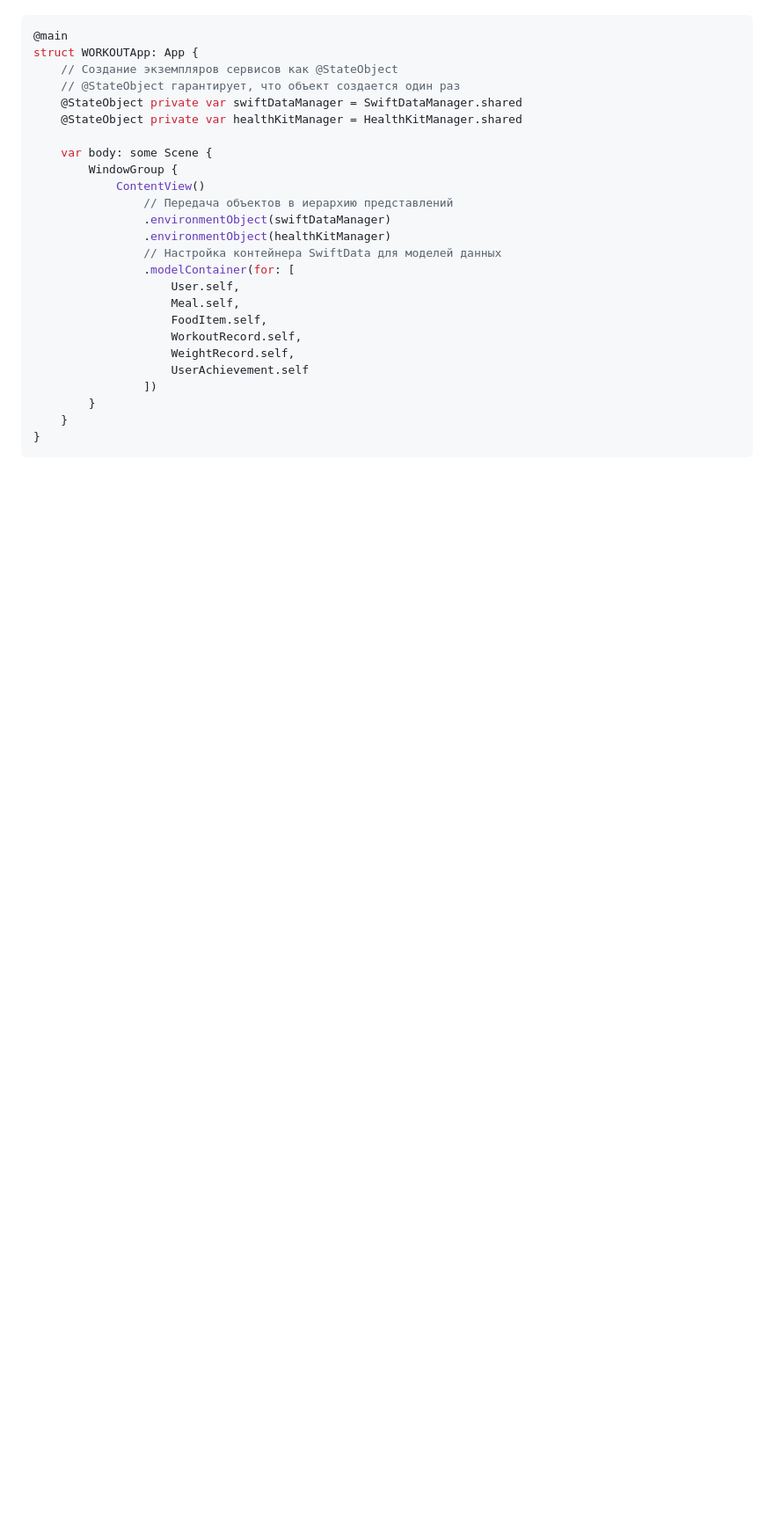
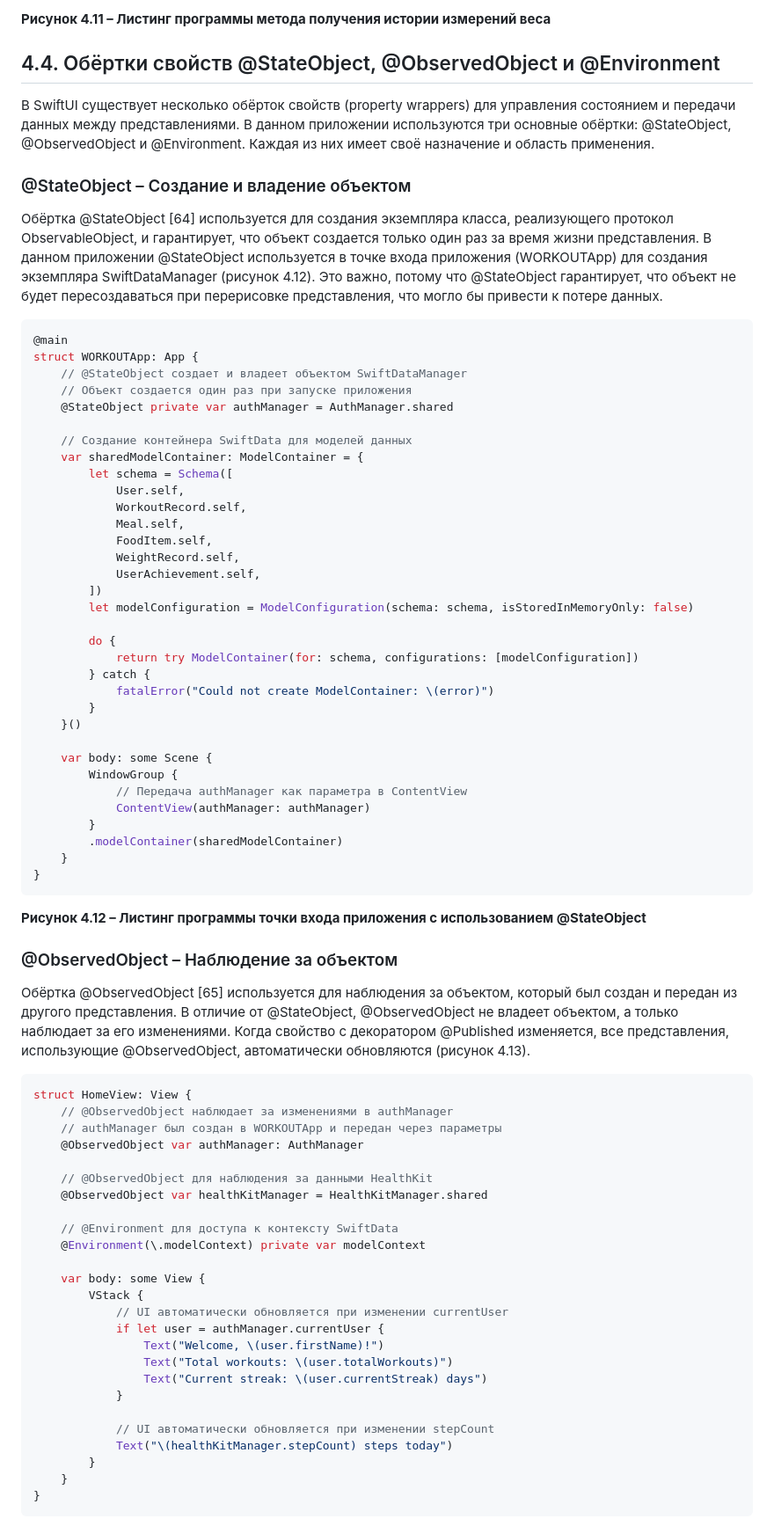
Before and after one commit to kenshin6353/WorkHome, a Markdown page: NIR/section_4_implementation.md, the part around one of its changes. Shown at 88% size. Rendered like a GitHub page; blank space fills up the shorter version.

Commit message:
Add fetch methods and update section 4.4 with @StateObject/@ObservedObject/@Environment patterns

````diff
--- a/NIR/section_4_implementation.md
+++ b/NIR/section_4_implementation.md
@@ -352,27 +405,78 @@ private func checkAchievements(for user: User, modelContext: ModelContext) {
+**Рисунок 4.11 – Листинг программы метода получения истории измерений веса**
+
+## 4.4. Обёртки свойств @StateObject, @ObservedObject и @Environment
+
+В SwiftUI существует несколько обёрток свойств (property wrappers) для управления состоянием и передачи данных между представлениями. В данном приложении используются три основные обёртки: @StateObject, @ObservedObject и @Environment. Каждая из них имеет своё назначение и область применения.
+
+### @StateObject – Создание и владение объектом
+
+Обёртка @StateObject [64] используется для создания экземпляра класса, реализующего протокол ObservableObject, и гарантирует, что объект создается только один раз за время жизни представления. В данном приложении @StateObject используется в точке входа приложения (WORKOUTApp) для создания экземпляра SwiftDataManager (рисунок 4.12). Это важно, потому что @StateObject гарантирует, что объект не будет пересоздаваться при перерисовке представления, что могло бы привести к потере данных.
 
 ```swift
 @main
 struct WORKOUTApp: App {
-    // Создание экземпляров сервисов как @StateObject
-    // @StateObject гарантирует, что объект создается один раз
-    @StateObject private var swiftDataManager = SwiftDataManager.shared
-    @StateObject private var healthKitManager = HealthKitManager.shared
+    // @StateObject создает и владеет объектом SwiftDataManager
+    // Объект создается один раз при запуске приложения
+    @StateObject private var authManager = AuthManager.shared
+
+    // Создание контейнера SwiftData для моделей данных
+    var sharedModelContainer: ModelContainer = {
+        let schema = Schema([
+            User.self,
+            WorkoutRecord.self,
+            Meal.self,
+            FoodItem.self,
+            WeightRecord.self,
+            UserAchievement.self,
+        ])
+        let modelConfiguration = ModelConfiguration(schema: schema, isStoredInMemoryOnly: false)
+
+        do {
+            return try ModelContainer(for: schema, configurations: [modelConfiguration])
+        } catch {
+            fatalError("Could not create ModelContainer: \(error)")
+        }
+    }()
 
     var body: some Scene {
         WindowGroup {
-            ContentView()
-                // Передача объектов в иерархию представлений
-                .environmentObject(swiftDataManager)
-                .environmentObject(healthKitManager)
-                // Настройка контейнера SwiftData для моделей данных
-                .modelContainer(for: [
-                    User.self,
-                    Meal.self,
-                    FoodItem.self,
-                    WorkoutRecord.self,
-                    WeightRecord.self,
-                    UserAchievement.self
-                ])
+            // Передача authManager как параметра в ContentView
+            ContentView(authManager: authManager)
+        }
+        .modelContainer(sharedModelContainer)
+    }
+}
+```
+
+**Рисунок 4.12 – Листинг программы точки входа приложения с использованием @StateObject**
+
+### @ObservedObject – Наблюдение за объектом
+
+Обёртка @ObservedObject [65] используется для наблюдения за объектом, который был создан и передан из другого представления. В отличие от @StateObject, @ObservedObject не владеет объектом, а только наблюдает за его изменениями. Когда свойство с декоратором @Published изменяется, все представления, использующие @ObservedObject, автоматически обновляются (рисунок 4.13).
+
+```swift
+struct HomeView: View {
+    // @ObservedObject наблюдает за изменениями в authManager
+    // authManager был создан в WORKOUTApp и передан через параметры
+    @ObservedObject var authManager: AuthManager
+
+    // @ObservedObject для наблюдения за данными HealthKit
+    @ObservedObject var healthKitManager = HealthKitManager.shared
+
+    // @Environment для доступа к контексту SwiftData
+    @Environment(\.modelContext) private var modelContext
+
+    var body: some View {
+        VStack {
+            // UI автоматически обновляется при изменении currentUser
+            if let user = authManager.currentUser {
+                Text("Welcome, \(user.firstName)!")
+                Text("Total workouts: \(user.totalWorkouts)")
+                Text("Current streak: \(user.currentStreak) days")
+            }
+
+            // UI автоматически обновляется при изменении stepCount
+            Text("\(healthKitManager.stepCount) steps today")
         }
     }
 }
````
Also changed, not shown: other parts of NIR/section_4_implementation.md (+121 -26 lines).
